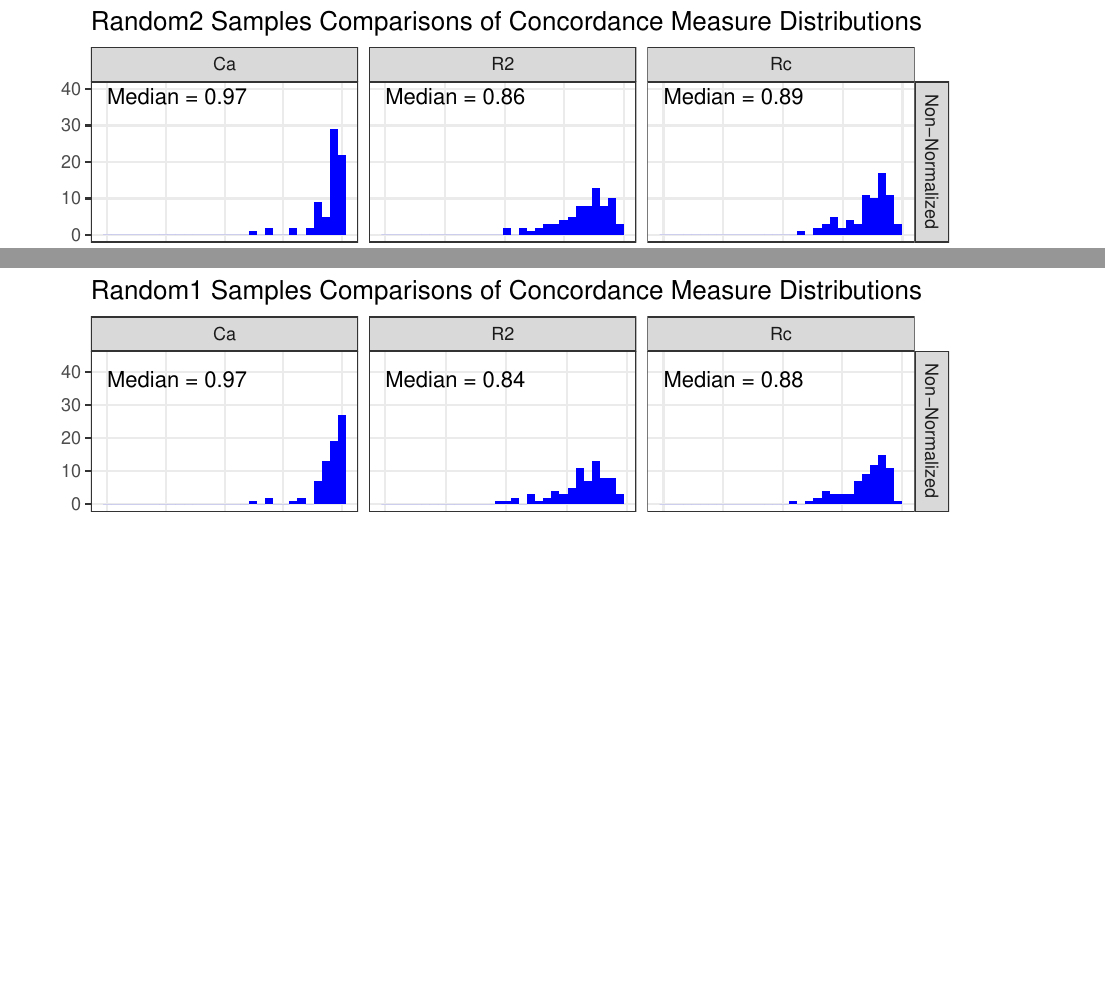
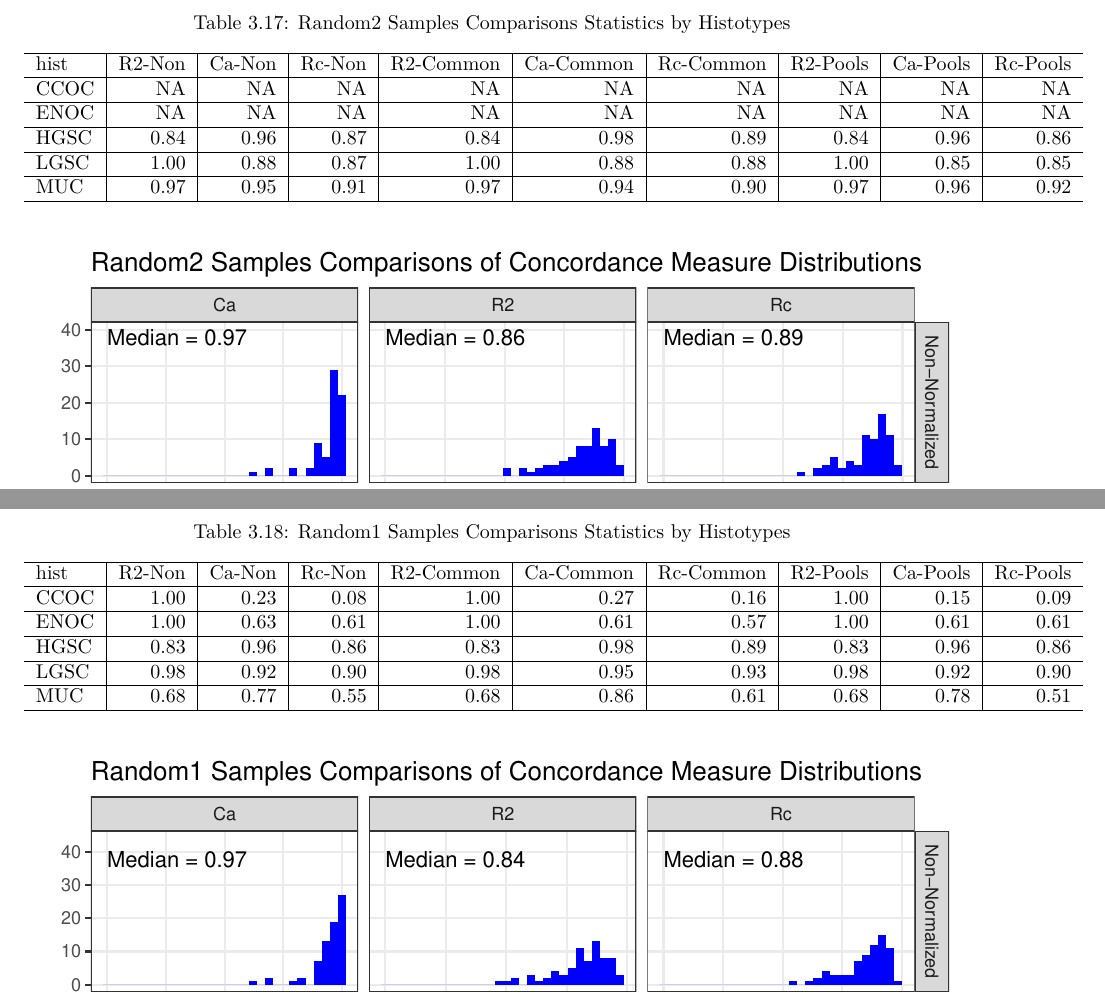
Before and after one commit to TalhoukLab/OV_Histotypes, a LaTeX document (docs/OV_Histotypes_RSF.tex): two parts of pages 32 and 33 of 40, joined at a grey line, cut at the place of the change, the shorter picture padded with empty space. The pictures show the PDF file docs/OV_Histotypes_RSF.pdf that the author committed with the source.

Commit message:
update docs

```diff
--- a/docs/OV_Histotypes_RSF.tex
+++ b/docs/OV_Histotypes_RSF.tex
@@ -1128,6 +1128,23 @@ Since only CS2 and CS3 have pools, we make three comparisons between these two C
 \caption{Random3 Samples Comparisons of Concordance Measure Distributions}\label{fig:rand3-vs-pools}
 \end{figure}
 
+\begin{table}
+
+\caption{\label{tab:rand3-vs-pools-stats}Random3 Samples Comparisons Statistics by Histotypes}
+\centering
+\begin{tabular}[t]{l|r|r|r|r|r|r|r|r|r}
+\hline
+hist & R2-Non & Ca-Non & Rc-Non & R2-Common & Ca-Common & Rc-Common & R2-Pools & Ca-Pools & Rc-Pools\\
+\hline
+HGSC & 0.84 & 0.96 & 0.86 & 0.84 & 0.99 & 0.90 & 0.84 & 0.96 & 0.86\\
+\hline
+LGSC & NA & NA & NA & NA & NA & NA & NA & NA & NA\\
+\hline
+MUC & 1.00 & 0.49 & 0.44 & 1.00 & 0.62 & 0.52 & 1.00 & 0.46 & 0.42\\
+\hline
+\end{tabular}
+\end{table}
+
 \begin{figure}[H]
 
 {\centering \includegraphics{OV_Histotypes_RSF_files/figure-latex/rand2-vs-pools-1}
@@ -1137,6 +1154,27 @@ Since only CS2 and CS3 have pools, we make three comparisons between these two C
 \caption{Random2 Samples Comparisons of Concordance Measure Distributions}\label{fig:rand2-vs-pools}
 \end{figure}
 
+\begin{table}
+
+\caption{\label{tab:rand2-vs-pools-stats}Random2 Samples Comparisons Statistics by Histotypes}
+\centering
+\begin{tabular}[t]{l|r|r|r|r|r|r|r|r|r}
+\hline
+hist & R2-Non & Ca-Non & Rc-Non & R2-Common & Ca-Common & Rc-Common & R2-Pools & Ca-Pools & Rc-Pools\\
+\hline
+CCOC & NA & NA & NA & NA & NA & NA & NA & NA & NA\\
+\hline
+ENOC & NA & NA & NA & NA & NA & NA & NA & NA & NA\\
+\hline
+HGSC & 0.84 & 0.96 & 0.87 & 0.84 & 0.98 & 0.89 & 0.84 & 0.96 & 0.86\\
+\hline
+LGSC & 1.00 & 0.88 & 0.87 & 1.00 & 0.88 & 0.88 & 1.00 & 0.85 & 0.85\\
+\hline
+MUC & 0.97 & 0.95 & 0.91 & 0.97 & 0.94 & 0.90 & 0.97 & 0.96 & 0.92\\
+\hline
+\end{tabular}
+\end{table}
+
 \begin{figure}[H]
 
 {\centering \includegraphics{OV_Histotypes_RSF_files/figure-latex/rand1-vs-pools-1}
@@ -1145,6 +1183,27 @@ Since only CS2 and CS3 have pools, we make three comparisons between these two C
 
 \caption{Random1 Samples Comparisons of Concordance Measure Distributions}\label{fig:rand1-vs-pools}
 \end{figure}
+
+\begin{table}
+
+\caption{\label{tab:rand1-vs-pools-stats}Random1 Samples Comparisons Statistics by Histotypes}
+\centering
+\begin{tabular}[t]{l|r|r|r|r|r|r|r|r|r}
+\hline
+hist & R2-Non & Ca-Non & Rc-Non & R2-Common & Ca-Common & Rc-Common & R2-Pools & Ca-Pools & Rc-Pools\\
+\hline
+CCOC & 1.00 & 0.23 & 0.08 & 1.00 & 0.27 & 0.16 & 1.00 & 0.15 & 0.09\\
+\hline
+ENOC & 1.00 & 0.63 & 0.61 & 1.00 & 0.61 & 0.57 & 1.00 & 0.61 & 0.61\\
+\hline
+HGSC & 0.83 & 0.96 & 0.86 & 0.83 & 0.98 & 0.89 & 0.83 & 0.96 & 0.86\\
+\hline
+LGSC & 0.98 & 0.92 & 0.90 & 0.98 & 0.95 & 0.93 & 0.98 & 0.92 & 0.90\\
+\hline
+MUC & 0.68 & 0.77 & 0.55 & 0.68 & 0.86 & 0.61 & 0.68 & 0.78 & 0.51\\
+\hline
+\end{tabular}
+\end{table}
 
 \hypertarget{common-sample-distributions}{%
 \section{Common Sample Distributions}\label{common-sample-distributions}}
```
Also changed, not shown: docs/OV_Histotypes_RSF.pdf, docs/OV_Histotypes_RSF_files/figure-html/cc-uscnon-vs-uscpools-1.png, docs/OV_Histotypes_RSF_files/figure-html/cc-uscnon-vs-vannon-1.png, docs/OV_Histotypes_RSF_files/figure-html/cc-uscpools-vs-vannon-1.png, docs/OV_Histotypes_RSF.tex (25 more changed lines), 7 other files.
